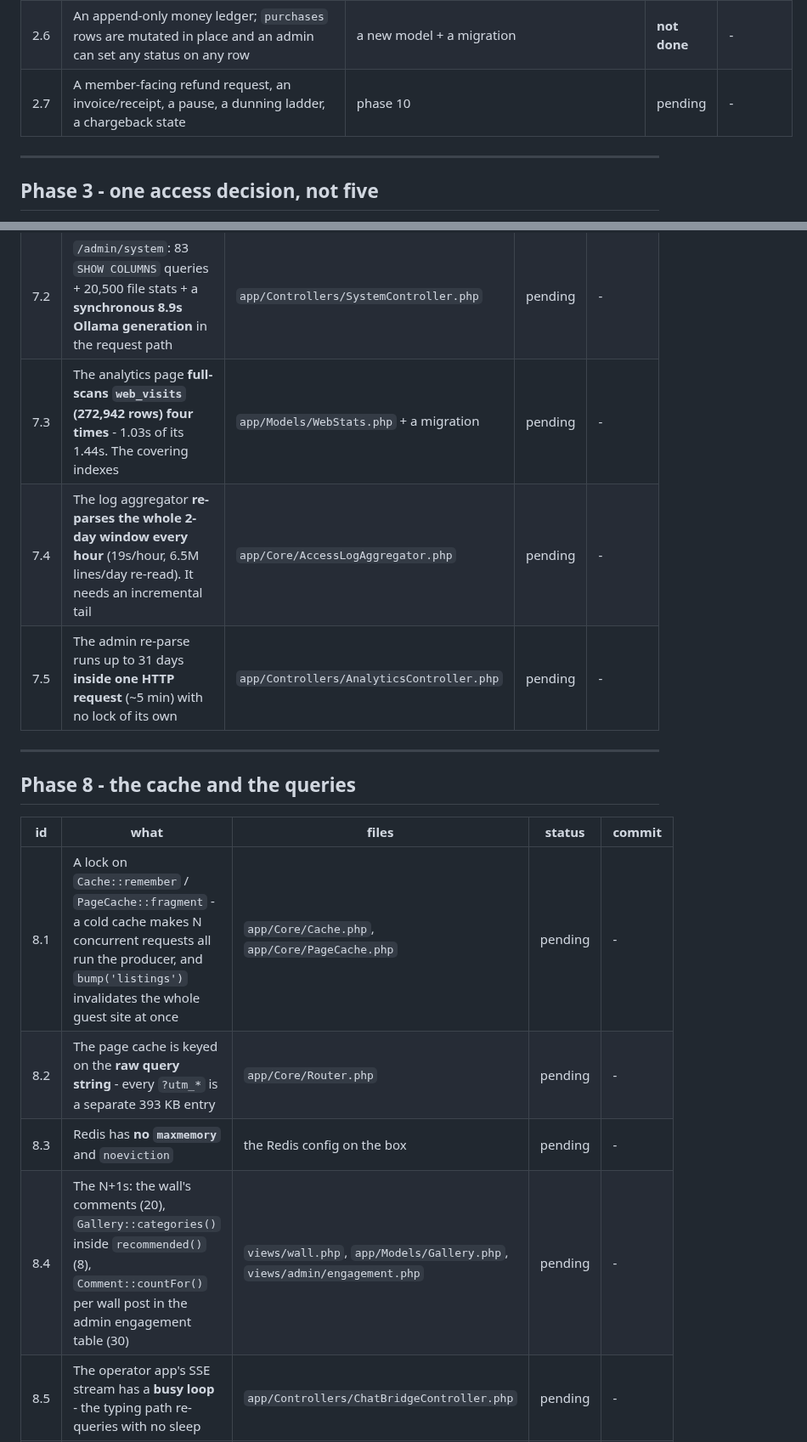
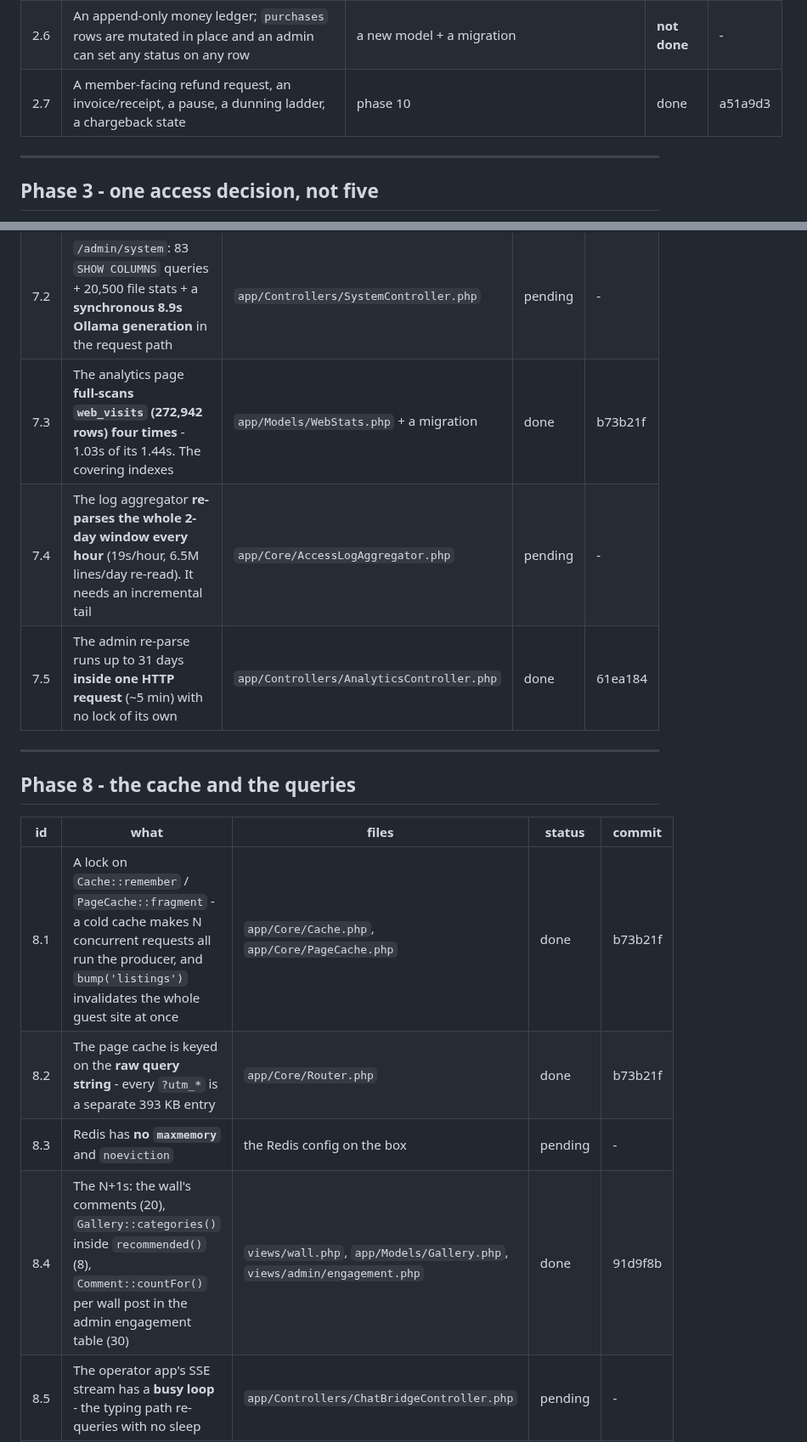
Before and after one commit to k0dejunky/gallery-site, a Markdown page: docs/ROUND-4-PLAN.md, 2 parts joined by grey strips. Shown at 85% size. GitHub-like rendering.

```diff
--- a/docs/ROUND-4-PLAN.md
+++ b/docs/ROUND-4-PLAN.md
@@ -181,7 +199,7 @@ subscriptions on prod.
 | 2.4 | Offline tips must not be counted as revenue | `app/Models/Purchase.php`, `app/Controllers/EarningsController.php` | done | 951454b |
 | 2.5 | An idempotency key on the one-off charges - a double-click today creates two Braintree sales | `app/Controllers/PurchaseController.php` | **not done** | - |
 | 2.6 | An append-only money ledger; `purchases` rows are mutated in place and an admin can set any status on any row | a new model + a migration | **not done** | - |
-| 2.7 | A member-facing refund request, an invoice/receipt, a pause, a dunning ladder, a chargeback state | phase 10 | pending | - |
+| 2.7 | A member-facing refund request, an invoice/receipt, a pause, a dunning ladder, a chargeback state | phase 10 | done | a51a9d3 |
 
 ---
 
@@ -248,9 +266,9 @@ gallery shows as locked.
 |---|---|---|---|---|
 | 7.1 | The admin dashboard does **~280,000 `stat()` calls** per load (3.4-4.0s, 3.7-4.0s of FPM CPU) | `app/Controllers/AdminController.php` | pending | - |
 | 7.2 | `/admin/system`: 83 `SHOW COLUMNS` queries + 20,500 file stats + a **synchronous 8.9s Ollama generation** in the request path | `app/Controllers/SystemController.php` | pending | - |
-| 7.3 | The analytics page **full-scans `web_visits` (272,942 rows) four times** - 1.03s of its 1.44s. The covering indexes | `app/Models/WebStats.php` + a migration | pending | - |
+| 7.3 | The analytics page **full-scans `web_visits` (272,942 rows) four times** - 1.03s of its 1.44s. The covering indexes | `app/Models/WebStats.php` + a migration | done | b73b21f |
 | 7.4 | The log aggregator **re-parses the whole 2-day window every hour** (19s/hour, 6.5M lines/day re-read). It needs an incremental tail | `app/Core/AccessLogAggregator.php` | pending | - |
-| 7.5 | The admin re-parse runs up to 31 days **inside one HTTP request** (~5 min) with no lock of its own | `app/Controllers/AnalyticsController.php` | pending | - |
+| 7.5 | The admin re-parse runs up to 31 days **inside one HTTP request** (~5 min) with no lock of its own | `app/Controllers/AnalyticsController.php` | done | 61ea184 |
 
 ---
 
@@ -258,10 +276,10 @@ gallery shows as locked.
 
 | id | what | files | status | commit |
 |---|---|---|---|---|
-| 8.1 | A lock on `Cache::remember` / `PageCache::fragment` - a cold cache makes N concurrent requests all run the producer, and `bump('listings')` invalidates the whole guest site at once | `app/Core/Cache.php`, `app/Core/PageCache.php` | pending | - |
-| 8.2 | The page cache is keyed on the **raw query string** - every `?utm_*` is a separate 393 KB entry | `app/Core/Router.php` | pending | - |
+| 8.1 | A lock on `Cache::remember` / `PageCache::fragment` - a cold cache makes N concurrent requests all run the producer, and `bump('listings')` invalidates the whole guest site at once | `app/Core/Cache.php`, `app/Core/PageCache.php` | done | b73b21f |
+| 8.2 | The page cache is keyed on the **raw query string** - every `?utm_*` is a separate 393 KB entry | `app/Core/Router.php` | done | b73b21f |
 | 8.3 | Redis has **no `maxmemory`** and `noeviction` | the Redis config on the box | pending | - |
-| 8.4 | The N+1s: the wall's comments (20), `Gallery::categories()` inside `recommended()` (8), `Comment::countFor()` per wall post in the admin engagement table (30) | `views/wall.php`, `app/Models/Gallery.php`, `views/admin/engagement.php` | pending | - |
+| 8.4 | The N+1s: the wall's comments (20), `Gallery::categories()` inside `recommended()` (8), `Comment::countFor()` per wall post in the admin engagement table (30) | `views/wall.php`, `app/Models/Gallery.php`, `views/admin/engagement.php` | done | 91d9f8b |
 | 8.5 | The operator app's SSE stream has a **busy loop** - the typing path re-queries with no sleep | `app/Controllers/ChatBridgeController.php` | pending | - |
 | 8.6 | The FPM pool: `pm.max_children=30` and each SSE connection holds a worker for 30s | the FPM pool config | pending | - |
 
```
Also changed, not shown: other parts of docs/ROUND-4-PLAN.md (+46 -28 lines).
